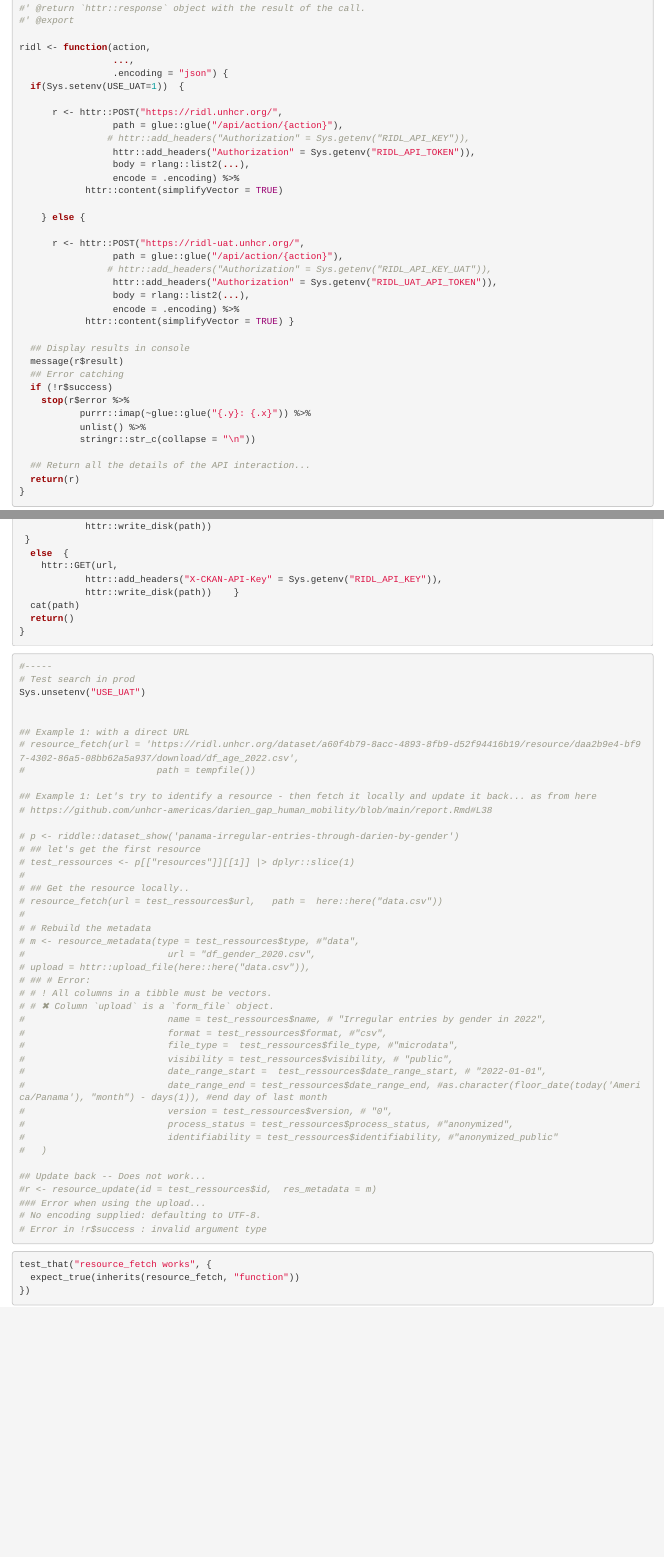
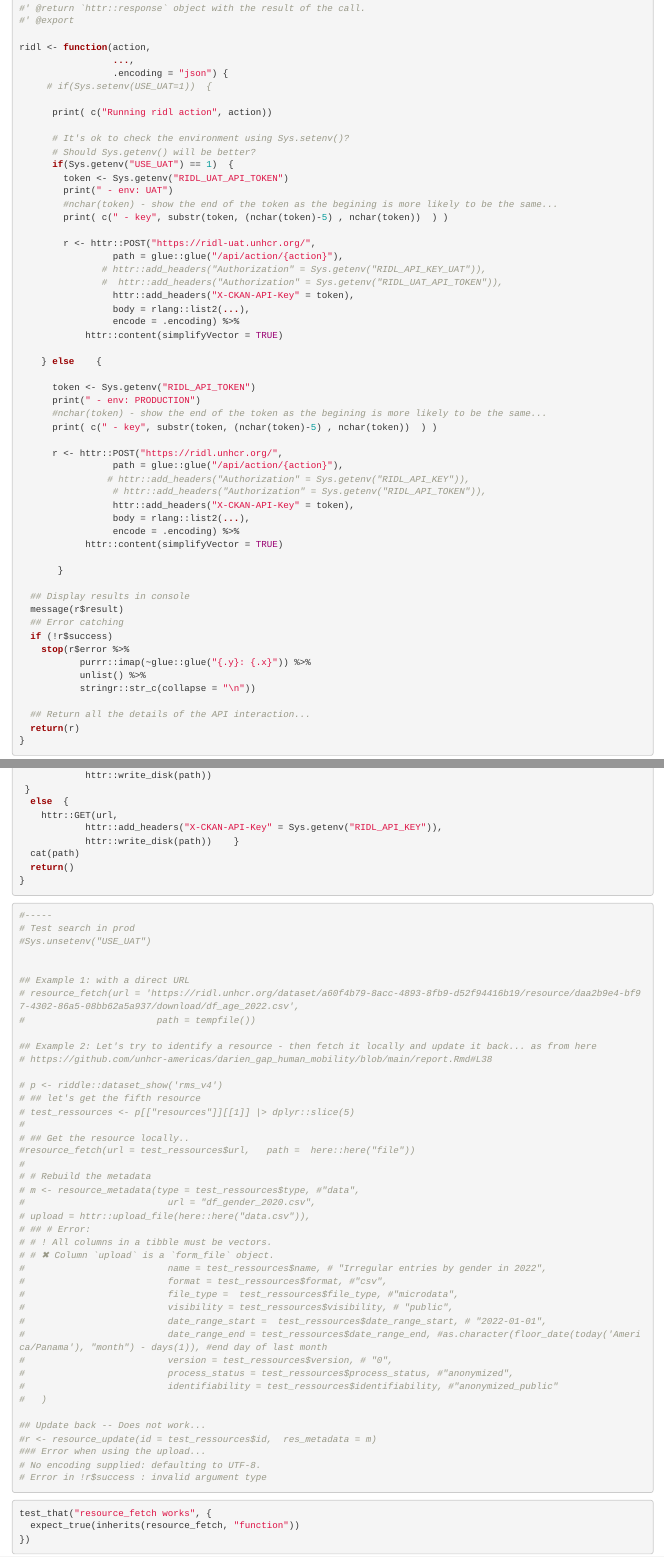
Before and after one commit to galalH/riddle, an R Markdown document (dev/ridlle_dev.Rmd): the page in a window 1100 px wide, from 1110 px down, and a second part further down, joined at a grey line. Rendered offline with R 4.5, knitr and Pandoc, with nearby package versions; code that draws random numbers runs with fixed seeds of ours; some code elsewhere in the file could not run offline.

Commit message:
update code with - Show logs on function to check envs -  https://github.com/Edouard-Legoupil/riddle/pull/1

````diff
--- a/dev/ridlle_dev.Rmd
+++ b/dev/ridlle_dev.Rmd
@@ -71,25 +71,44 @@ knitr::kable(riddle::keywords)
 ridl <- function(action,
                  ...,
                  .encoding = "json") {
-  if(Sys.setenv(USE_UAT=1))  {
+     # if(Sys.setenv(USE_UAT=1))  {
+
+      print( c("Running ridl action", action))
+
+      # It's ok to check the environment using Sys.setenv()?
+      # Should Sys.getenv() will be better?
+      if(Sys.getenv("USE_UAT") == 1)  {
+        token <- Sys.getenv("RIDL_UAT_API_TOKEN")
+        print(" - env: UAT")
+        #nchar(token) - show the end of the token as the begining is more likely to be the same...
+        print( c(" - key", substr(token, (nchar(token)-5) , nchar(token))  ) )
+
+        r <- httr::POST("https://ridl-uat.unhcr.org/",
+                 path = glue::glue("/api/action/{action}"),
+               # httr::add_headers("Authorization" = Sys.getenv("RIDL_API_KEY_UAT")),
+               #  httr::add_headers("Authorization" = Sys.getenv("RIDL_UAT_API_TOKEN")),
+                 httr::add_headers("X-CKAN-API-Key" = token),
+                 body = rlang::list2(...),
+                 encode = .encoding) %>%
+            httr::content(simplifyVector = TRUE)
+
+    } else    {
+
+      token <- Sys.getenv("RIDL_API_TOKEN")
+      print(" - env: PRODUCTION")
+      #nchar(token) - show the end of the token as the begining is more likely to be the same...
+      print( c(" - key", substr(token, (nchar(token)-5) , nchar(token))  ) )
 
       r <- httr::POST("https://ridl.unhcr.org/",
                  path = glue::glue("/api/action/{action}"),
                 # httr::add_headers("Authorization" = Sys.getenv("RIDL_API_KEY")),
-                 httr::add_headers("Authorization" = Sys.getenv("RIDL_API_TOKEN")),
+                 # httr::add_headers("Authorization" = Sys.getenv("RIDL_API_TOKEN")),
+                 httr::add_headers("X-CKAN-API-Key" = token),
                  body = rlang::list2(...),
                  encode = .encoding) %>%
             httr::content(simplifyVector = TRUE)
 
-    } else {
-
-      r <- httr::POST("https://ridl-uat.unhcr.org/",
-                 path = glue::glue("/api/action/{action}"),
-                # httr::add_headers("Authorization" = Sys.getenv("RIDL_API_KEY_UAT")),
-                 httr::add_headers("Authorization" = Sys.getenv("RIDL_UAT_API_TOKEN")),
-                 body = rlang::list2(...),
-                 encode = .encoding) %>%
-            httr::content(simplifyVector = TRUE) }
+       }
 
   ## Display results in console
   message(r$result)
@@ -996,22 +1017,22 @@ resource_fetch <- function(url,
 ```{r example-resource_fetch}
 #-----
 # Test search in prod
-Sys.unsetenv("USE_UAT")
+#Sys.unsetenv("USE_UAT")
 
 
 ## Example 1: with a direct URL
 # resource_fetch(url = 'https://ridl.unhcr.org/dataset/a60f4b79-8acc-4893-8fb9-d52f94416b19/resource/daa2b9e4-bf97-4302-86a5-08bb62a5a937/download/df_age_2022.csv',
 #                        path = tempfile())
 
-## Example 1: Let's try to identify a resource - then fetch it locally and update it back... as from here
+## Example 2: Let's try to identify a resource - then fetch it locally and update it back... as from here
 # https://github.com/unhcr-americas/darien_gap_human_mobility/blob/main/report.Rmd#L38
 
-# p <- riddle::dataset_show('panama-irregular-entries-through-darien-by-gender')
-# ## let's get the first resource
-# test_ressources <- p[["resources"]][[1]] |> dplyr::slice(1)
+# p <- riddle::dataset_show('rms_v4')
+# ## let's get the fifth resource
+# test_ressources <- p[["resources"]][[1]] |> dplyr::slice(5)
 #
 # ## Get the resource locally..
-# resource_fetch(url = test_ressources$url,   path =  here::here("data.csv"))
+#resource_fetch(url = test_ressources$url,   path =  here::here("file"))
 #
 # # Rebuild the metadata
 # m <- resource_metadata(type = test_ressources$type, #"data",
````
Also changed, not shown: R/dataset.R (+2 -1 lines), R/resource_fetch.R (+6 -6 lines), R/ridl.R (+30 -11 lines), vignettes/package-functions.Rmd (+8 -7 lines), dev/ridlle_dev.Rmd (4 more changed lines), 2 other files.
